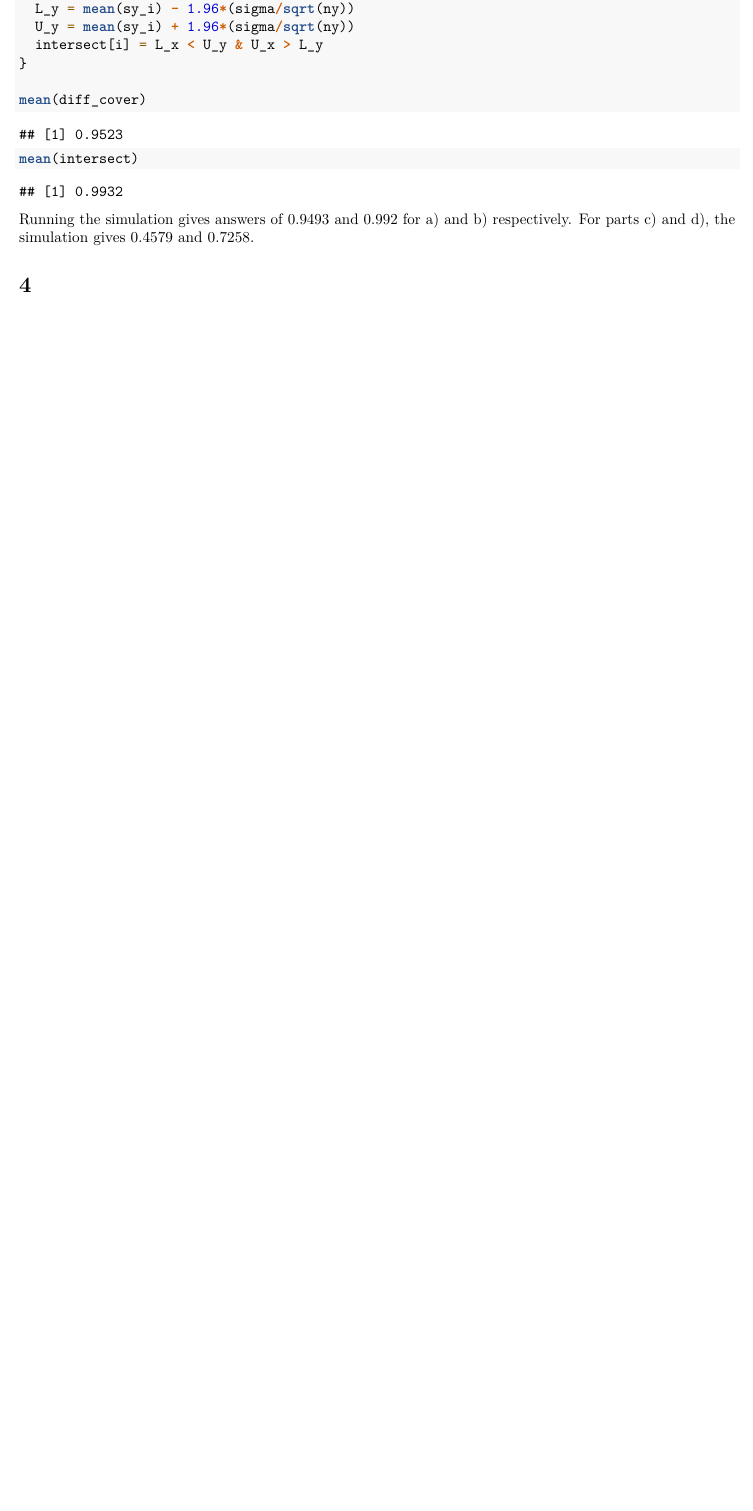
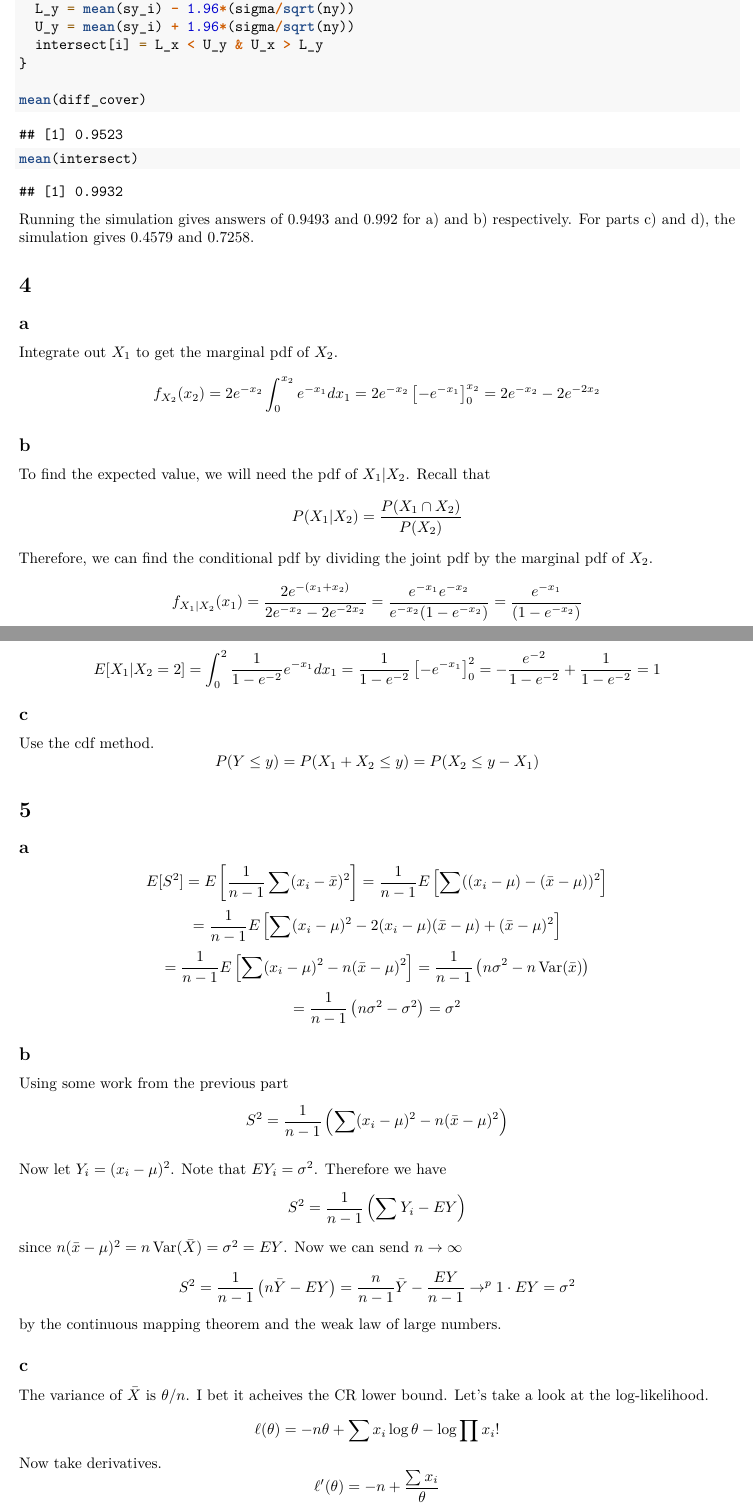
Before and after one commit to willgertsch/biostatprelims, an R Markdown document (2017-prelim.Rmd): part of page 8 of 8 before the commit and two parts of pages 8 and 9 of 10 after it, the two joined at a grey line, cut so that both start at the same text, the shorter picture padded with empty space. Rendered offline with R 4.5, knitr and Pandoc, then LaTeX, with nearby package versions; code that draws random numbers runs with fixed seeds of ours.

Commit message:
Finished Q5, still have more to do on Q4.

```diff
--- a/2017-prelim.Rmd
+++ b/2017-prelim.Rmd
@@ -263,5 +263,68 @@
 Running the simulation gives answers of 0.9493 and 0.992 for a) and b) respectively. For parts c) and d), the simulation gives 0.4579 and 0.7258.
 
 # 4
+## a
+Integrate out $X_1$ to get the marginal pdf of $X_2$.
+$$
+f_{X_2} (x_2) = 2e^{-x_2}\int_0^{x_2} e^{-x_1}dx_1 = 2e^{-x_2} \left[ -e^{-x_1}\right]^{x_2}_0 =  2e^{-x_2}-2e^{-2x_2}
+$$
+
+## b
+To find the expected value, we will need the pdf of $X_1|X_2$. Recall that
+$$
+P(X_1|X_2) = \frac{P(X_1 \cap X_2)}{P(X_2)}
+$$
+Therefore, we can find the conditional pdf by dividing the joint pdf by the marginal pdf of $X_2$.
+$$
+f_{X_1|X_2}(x_1) = \frac{2e^{-(x_1 + x_2)}}{2e^{-x_2}-2e^{-2x_2}} = \frac{e^{-x_1}e^{-x_2}}{e^{-x_2}(1-e^{-x_2})} = \frac{e^{-x_1}}{(1-e^{-x_2})}
+$$
+Therefore
+$$
+E[X_1 | X_2 = 2] = \int_0^2 \frac{1}{1-e^{-2}}e^{-x_1}dx_1 = \frac{1}{1-e^{-2}}\left[ -e^{-x_1}\right]^2_0 = -\frac{e^{-2}}{1-e^{-2}} + \frac{1}{1-e^{-2}} = 1
+$$
+
+## c
+Use the cdf method.
+$$
+P(Y \leq y) = P(X_1 + X_2 \leq y) = P(X_2 \leq y - X_1)
+$$
 
 # 5
+## a
+$$
+E[S^2] = E\left[\frac{1}{n-1}\sum (x_i - \bar x)^2 \right] = \frac{1}{n-1}E\left[ \sum ((x_i -\mu)- (\bar x- \mu))^2\right]
+$$
+$$
+= \frac{1}{n-1}E\left[ \sum (x_i-\mu)^2 -2( x_i -\mu)(\bar x - \mu) + (\bar x - \mu)^2\right]
+$$
+$$
+= \frac{1}{n-1}E \left[ \sum (x_i-\mu)^2-n(\bar x -\mu)^2\right] = \frac{1}{n-1}\left(n\sigma^2 - n\operatorname{Var}(\bar x) \right)
+$$
+$$
+= \frac{1}{n-1}\left( n\sigma^2 - \sigma^2\right) = \sigma^2
+$$
+
+## b
+Using some work from the previous part
+$$
+S^2 = \frac{1}{n-1}\left( \sum(x_i-\mu)^2 - n(\bar x - \mu)^2\right)
+$$
+
+Now let $Y_i = (x_i-\mu)^2$. Note that $EY_i = \sigma^2$. Therefore we have
+$$
+S^2 = \frac{1}{n-1}\left(\sum Y_i - EY \right)
+$$
+since $n(\bar x - \mu)^2 = n\operatorname{Var}(\bar X) = \sigma^2 = EY$. Now we can send $n \to \infty$
+$$
+S^2 = \frac{1}{n-1}\left( n \bar Y - E Y\right) = \frac{n}{n-1}\bar Y - \frac{EY}{n-1} \to^p 1 \cdot EY = \sigma^2
+$$
+by the continuous mapping theorem and the weak law of large numbers.
+
+## c
+The variance of $\bar X$ is $\theta/n$. I bet it acheives the CR lower bound. Let's take a look at the log-likelihood.
+$$
+\ell(\theta) = -n\theta + \sum x_i \log \theta - \log \prod x_i!
+$$
+Now take derivatives.
+$$
+\ell'(\theta) = -n + \frac{\sum x_i}{\theta}
```
Also changed, not shown: 2017-prelim.pdf, 2017-prelim.Rmd (10 more changed lines).
